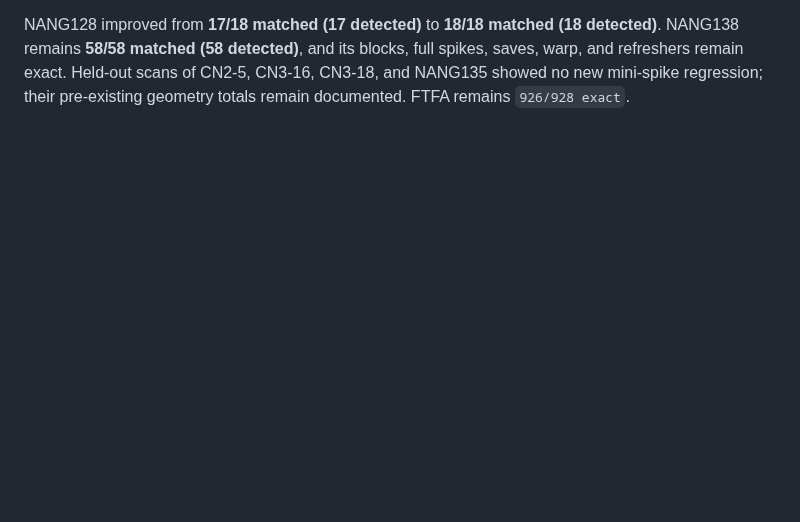
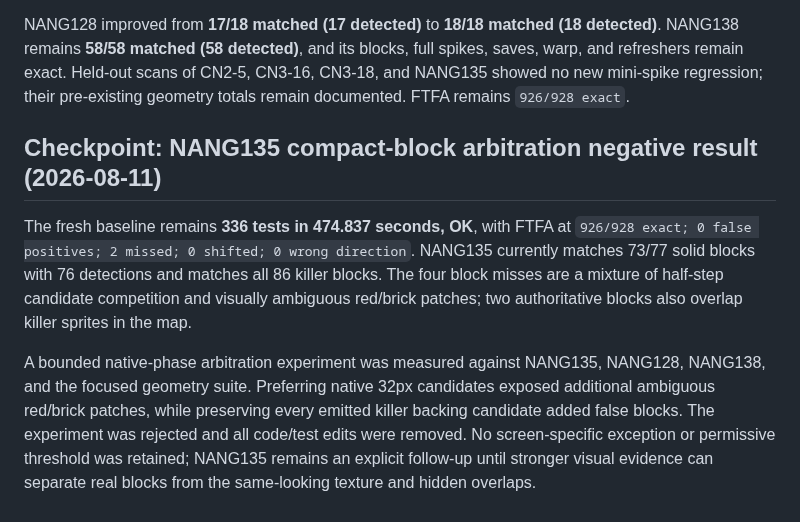
Before and after one commit to FranciscoVCM/Jtool-Scanner, a Markdown page: DEVELOPMENT_PROGRESS.md, the part around the change. GitHub-like rendering; blank space fills up the shorter version.

Commit message:
docs: record NANG135 arbitration negative result

```diff
--- a/DEVELOPMENT_PROGRESS.md
+++ b/DEVELOPMENT_PROGRESS.md
@@ -1286,3 +1286,21 @@ detected)**. NANG138 remains **58/58 matched (58 detected)**, and its blocks,
 full spikes, saves, warp, and refreshers remain exact. Held-out scans of
 CN2-5, CN3-16, CN3-18, and NANG135 showed no new mini-spike regression; their
 pre-existing geometry totals remain documented. FTFA remains `926/928 exact`.
+
+## Checkpoint: NANG135 compact-block arbitration negative result (2026-08-11)
+
+The fresh baseline remains **336 tests in 474.837 seconds, OK**, with FTFA at
+`926/928 exact; 0 false positives; 2 missed; 0 shifted; 0 wrong direction`.
+NANG135 currently matches 73/77 solid blocks with 76 detections and matches all
+86 killer blocks. The four block misses are a mixture of half-step candidate
+competition and visually ambiguous red/brick patches; two authoritative blocks
+also overlap killer sprites in the map.
+
+A bounded native-phase arbitration experiment was measured against NANG135,
+NANG128, NANG138, and the focused geometry suite. Preferring native 32px
+candidates exposed additional ambiguous red/brick patches, while preserving
+every emitted killer backing candidate added false blocks. The experiment was
+rejected and all code/test edits were removed. No screen-specific exception or
+permissive threshold was retained; NANG135 remains an explicit follow-up until
+ stronger visual evidence can separate real blocks from the same-looking
+ texture and hidden overlaps.
```
